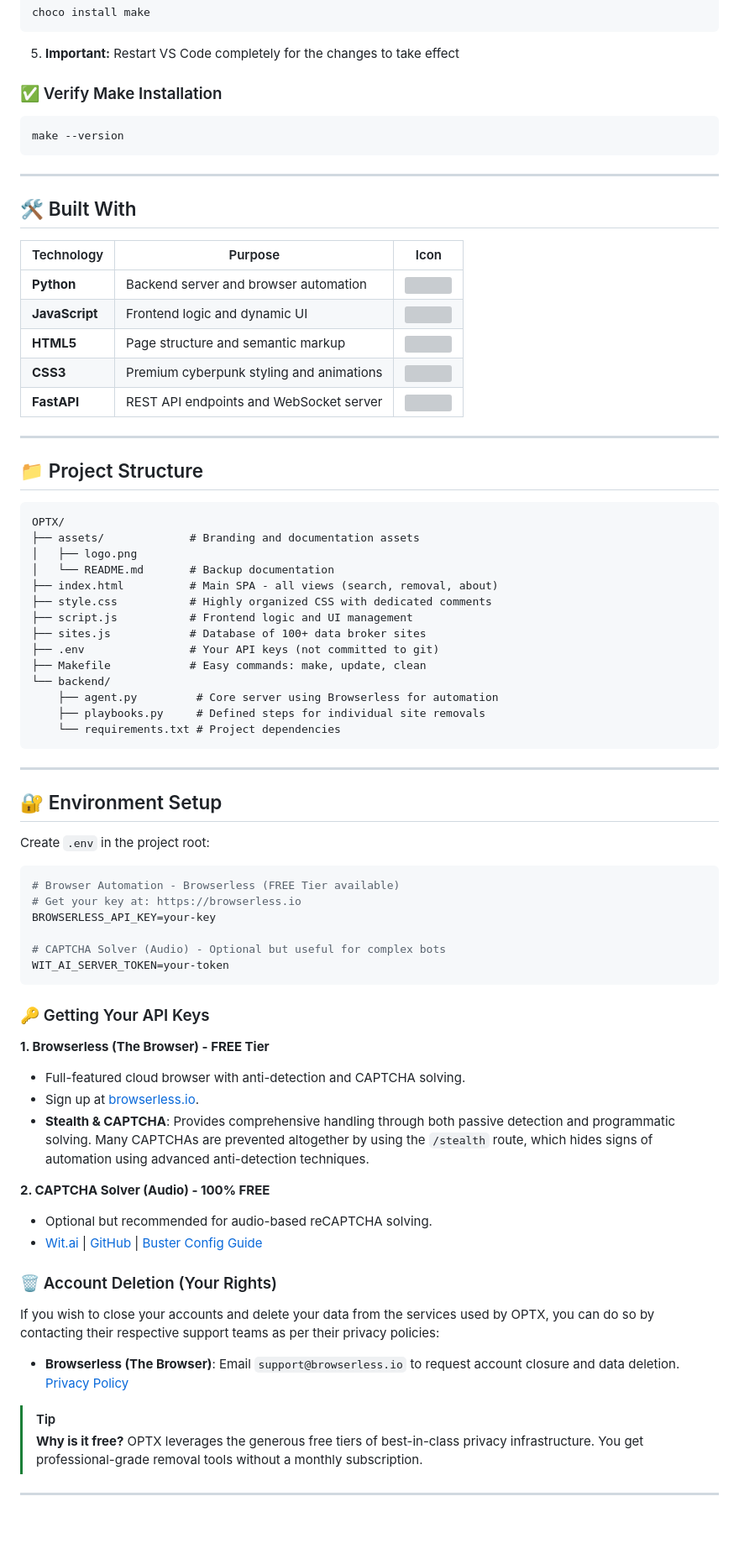
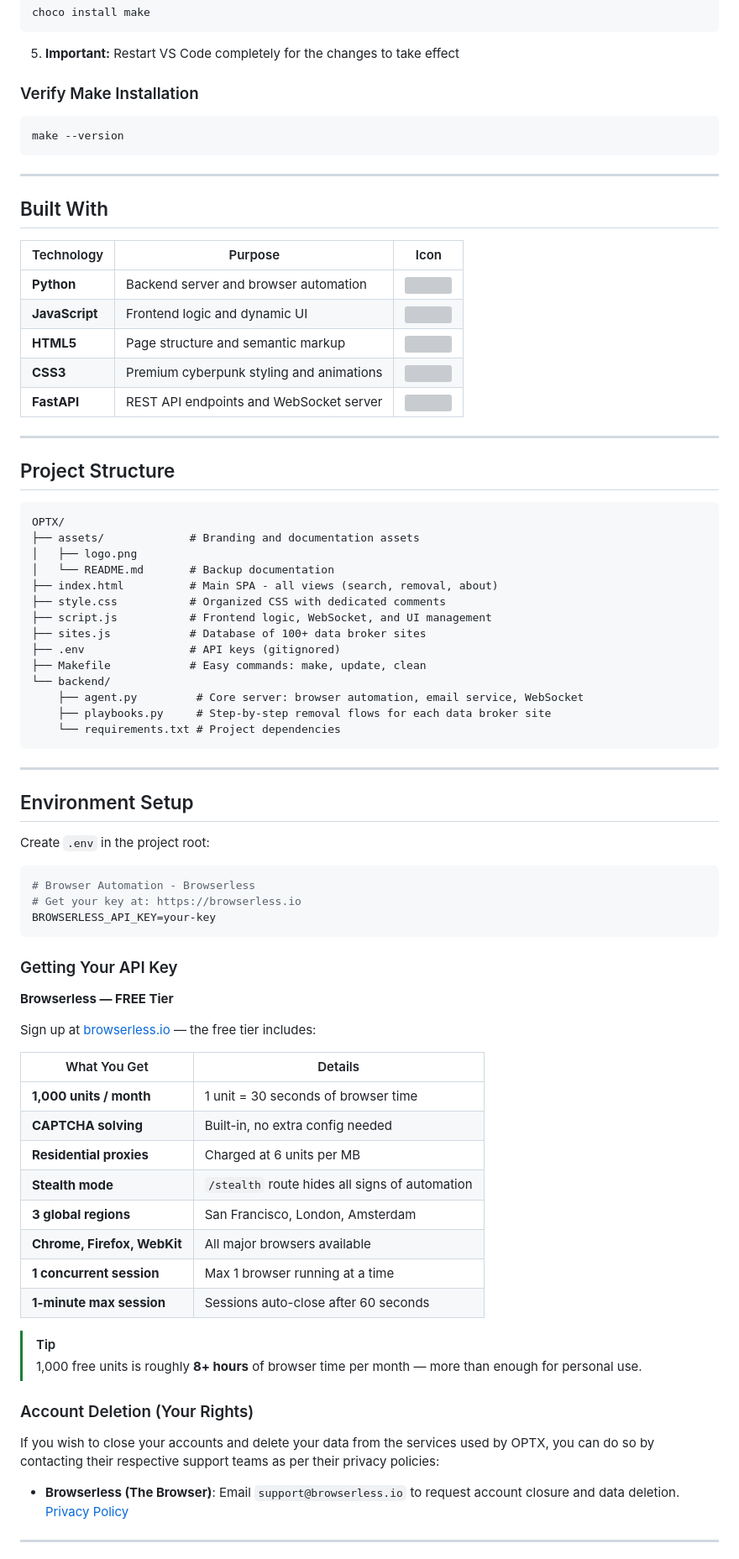
Before and after one commit to KhalidKhalel/OPTX, a Markdown page: README.md, the part around one of its changes. Shown at 84% size. GitHub-like rendering; blank space fills up the shorter version; grey boxes are pictures that could not be loaded.

Commit message:
Revise README for improved clarity and details
Updated README to enhance clarity and detail about features, installation, and usage.

````diff
--- a/README.md
+++ b/README.md
@@ -135,7 +166,7 @@ choco install make
 
 5. **Important:** Restart VS Code completely for the changes to take effect
 
-### ✅ Verify Make Installation
+### Verify Make Installation
 
 ```bash
 make --version
@@ -143,7 +174,7 @@ make --version
 
 ---
 
-## 🛠️ Built With
+## Built With
 
 | Technology | Purpose | Icon |
 |------------|---------|------|
@@ -155,7 +186,7 @@ make --version
 
 ---
 
-## 📁 Project Structure
+## Project Structure
 
 ```
 OPTX/
@@ -163,51 +194,54 @@ OPTX/
 │   ├── logo.png
 │   └── README.md       # Backup documentation
 ├── index.html          # Main SPA - all views (search, removal, about)
-├── style.css           # Highly organized CSS with dedicated comments
-├── script.js           # Frontend logic and UI management
+├── style.css           # Organized CSS with dedicated comments
+├── script.js           # Frontend logic, WebSocket, and UI management
 ├── sites.js            # Database of 100+ data broker sites
-├── .env                # Your API keys (not committed to git)
+├── .env                # API keys (gitignored)
 ├── Makefile            # Easy commands: make, update, clean
 └── backend/
-    ├── agent.py         # Core server using Browserless for automation
-    ├── playbooks.py     # Defined steps for individual site removals
+    ├── agent.py         # Core server: browser automation, email service, WebSocket
+    ├── playbooks.py     # Step-by-step removal flows for each data broker site
     └── requirements.txt # Project dependencies
 ```
 
 ---
 
-## 🔐 Environment Setup
+## Environment Setup
 
 Create `.env` in the project root:
 
 ```env
-# Browser Automation - Browserless (FREE Tier available)
+# Browser Automation - Browserless
 # Get your key at: https://browserless.io
 BROWSERLESS_API_KEY=your-key
-
-# CAPTCHA Solver (Audio) - Optional but useful for complex bots
-WIT_AI_SERVER_TOKEN=your-token
 ```
 
-### 🔑 Getting Your API Keys
+### Getting Your API Key
 
-**1. Browserless (The Browser) - FREE Tier**
-- Full-featured cloud browser with anti-detection and CAPTCHA solving.
-- Sign up at [browserless.io](https://www.browserless.io).
-- **Stealth & CAPTCHA**: Provides comprehensive handling through both passive detection and programmatic solving. Many CAPTCHAs are prevented altogether by using the `/stealth` route, which hides signs of automation using advanced anti-detection techniques.
+**Browserless — FREE Tier**
 
-**2. CAPTCHA Solver (Audio) - 100% FREE**
-- Optional but recommended for audio-based reCAPTCHA solving.
-- [Wit.ai](https://wit.ai) | [GitHub](https://github.com/dessant/buster) | [Buster Config Guide](https://github.com/dessant/buster/wiki/Configuring-Buster-for-Wit.ai)
+Sign up at [browserless.io](https://www.browserless.io) — the free tier includes:
 
-### 🗑️ Account Deletion (Your Rights)
+| What You Get | Details |
+|--------------|---------|
+| **1,000 units / month** | 1 unit = 30 seconds of browser time |
+| **CAPTCHA solving** | Built-in, no extra config needed |
+| **Residential proxies** | Charged at 6 units per MB |
+| **Stealth mode** | `/stealth` route hides all signs of automation |
+| **3 global regions** | San Francisco, London, Amsterdam |
+| **Chrome, Firefox, WebKit** | All major browsers available |
+| **1 concurrent session** | Max 1 browser running at a time |
+| **1-minute max session** | Sessions auto-close after 60 seconds |
+
+> [!TIP]
+> 1,000 free units is roughly **8+ hours** of browser time per month — more than enough for personal use.
+
+### Account Deletion (Your Rights)
 
 If you wish to close your accounts and delete your data from the services used by OPTX, you can do so by contacting their respective support teams as per their privacy policies:
 
 *   **Browserless (The Browser)**: Email `support@browserless.io` to request account closure and data deletion. [Privacy Policy](https://www.browserless.io/privacy-policy)
 
-> [!TIP]
-> **Why is it free?** OPTX leverages the generous free tiers of best-in-class privacy infrastructure. You get professional-grade removal tools without a monthly subscription.
-
 ---
 
````
Also changed, not shown: other parts of README.md (+49 -18 lines).
